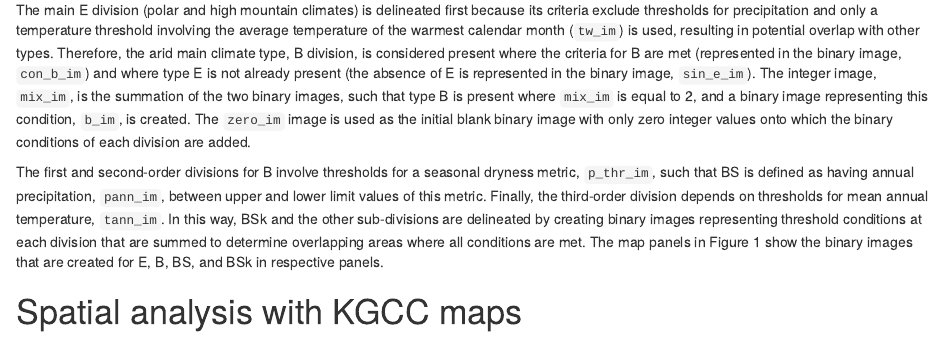
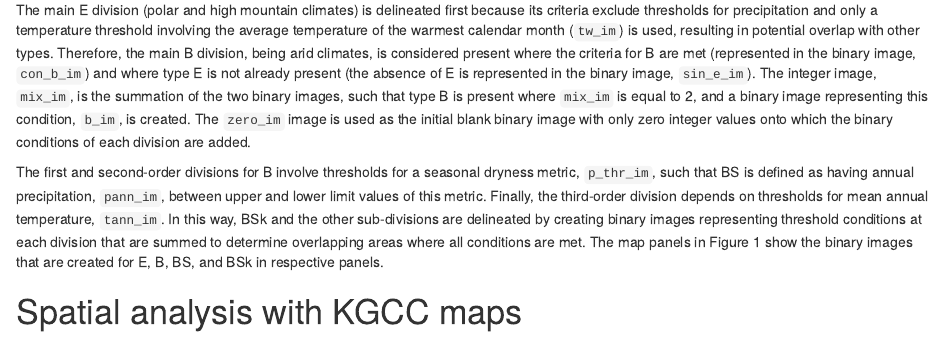
Before and after one commit to ARS-SWRC/GEE-KGCC, an R Markdown document (Paper/paper.rmd): the page in a window 1100 px wide, from 1820 px down. Rendered offline with R 4.5, knitr and Pandoc, with nearby package versions.

Commit message:
Update paper.rmd

````diff
--- a/Paper/paper.rmd
+++ b/Paper/paper.rmd
@@ -81,7 +81,7 @@ var mix_im = bs_im.add(con_bsk_im);
 var bsk_im = mix_im.eq(2.0);
 ```
 
-The main E division (polar and high mountain climates) is delineated first because its criteria exclude thresholds for precipitation and only a temperature threshold involving the average temperature of the warmest calendar month (`tw_im`) is used, resulting in potential overlap with other types. Therefore, the arid main climate type, B division, is considered present where the criteria for B are met (represented in the binary image, `con_b_im`) and where type E is not already present (the absence of E is represented in the binary image, `sin_e_im`). The integer image, `mix_im`, is the summation of the two binary images, such that type B is present where `mix_im` is equal to 2, and a binary image representing this condition, `b_im`, is created. The `zero_im` image is used as the initial blank binary image with only zero integer values onto which the binary conditions of each division are added.
+The main E division (polar and high mountain climates) is delineated first because its criteria exclude thresholds for precipitation and only a temperature threshold involving the average temperature of the warmest calendar month (`tw_im`) is used, resulting in potential overlap with other types. Therefore, the main B division, being arid climates, is considered present where the criteria for B are met (represented in the binary image, `con_b_im`) and where type E is not already present (the absence of E is represented in the binary image, `sin_e_im`). The integer image, `mix_im`, is the summation of the two binary images, such that type B is present where `mix_im` is equal to 2, and a binary image representing this condition, `b_im`, is created. The `zero_im` image is used as the initial blank binary image with only zero integer values onto which the binary conditions of each division are added.
 
 The first and second-order divisions for B involve thresholds for a seasonal dryness metric, `p_thr_im`, such that BS is defined as having annual precipitation, `pann_im`, between upper and lower limit values of this metric. Finally, the third-order division depends on thresholds for mean annual temperature, `tann_im`. In this way, BSk and the other sub-divisions are delineated by creating binary images representing threshold conditions at each division that are summed to determine overlapping areas where all conditions are met. The map panels in Figure 1 show the binary images that are created for E, B, BS, and BSk in respective panels.
 
````
